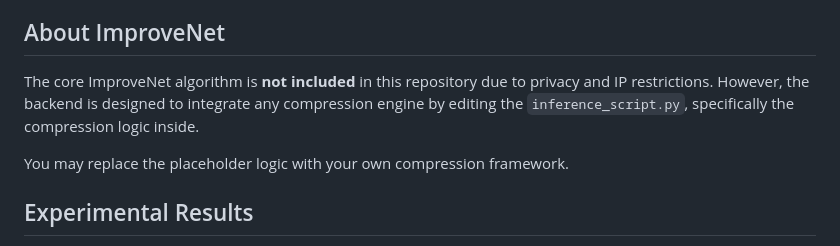
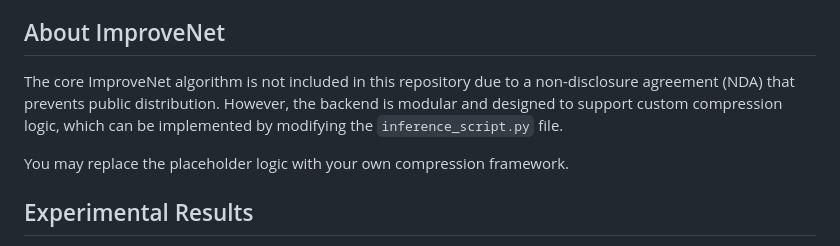
Before and after one commit to Adrianoski/AIaaS, a Markdown page: README.md, the part around the change. GitHub-like rendering.

```diff
--- a/README.md
+++ b/README.md
@@ -85,7 +85,7 @@ For a graphical interface, open `frontend/index.html` in a web browser. The fron
 
 ## About ImproveNet
 
-The core ImproveNet algorithm is **not included** in this repository due to privacy and IP restrictions. However, the backend is designed to integrate any compression engine by editing the `inference_script.py`, specifically the compression logic inside.
+The core ImproveNet algorithm is not included in this repository due to a non-disclosure agreement (NDA) that prevents public distribution. However, the backend is modular and designed to support custom compression logic, which can be implemented by modifying the `inference_script.py` file.
 
 You may replace the placeholder logic with your own compression framework.
 
```
